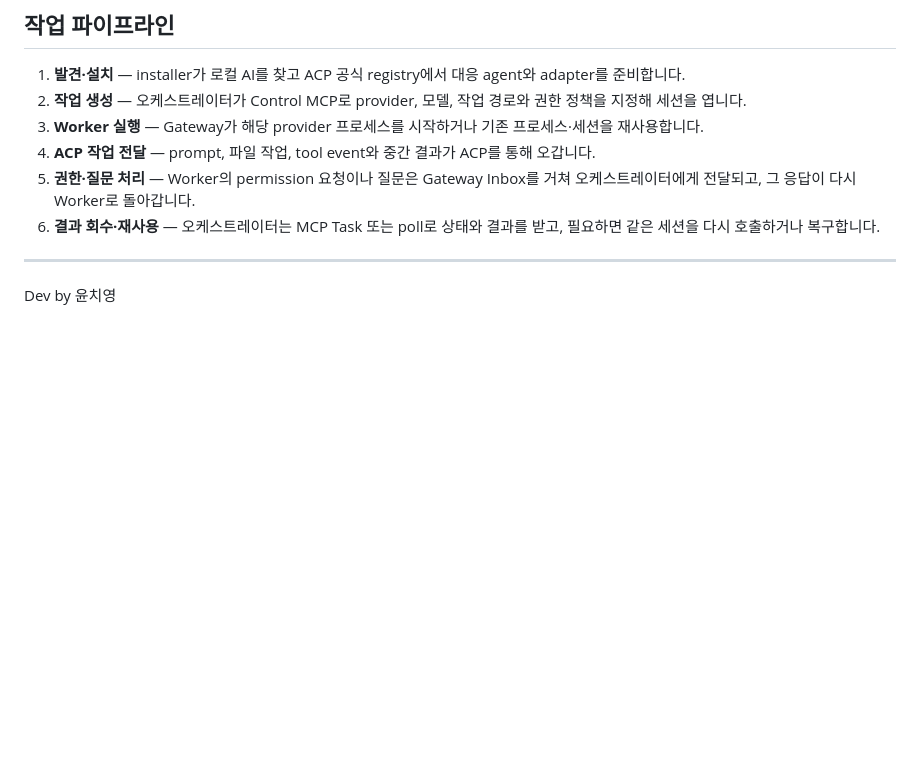
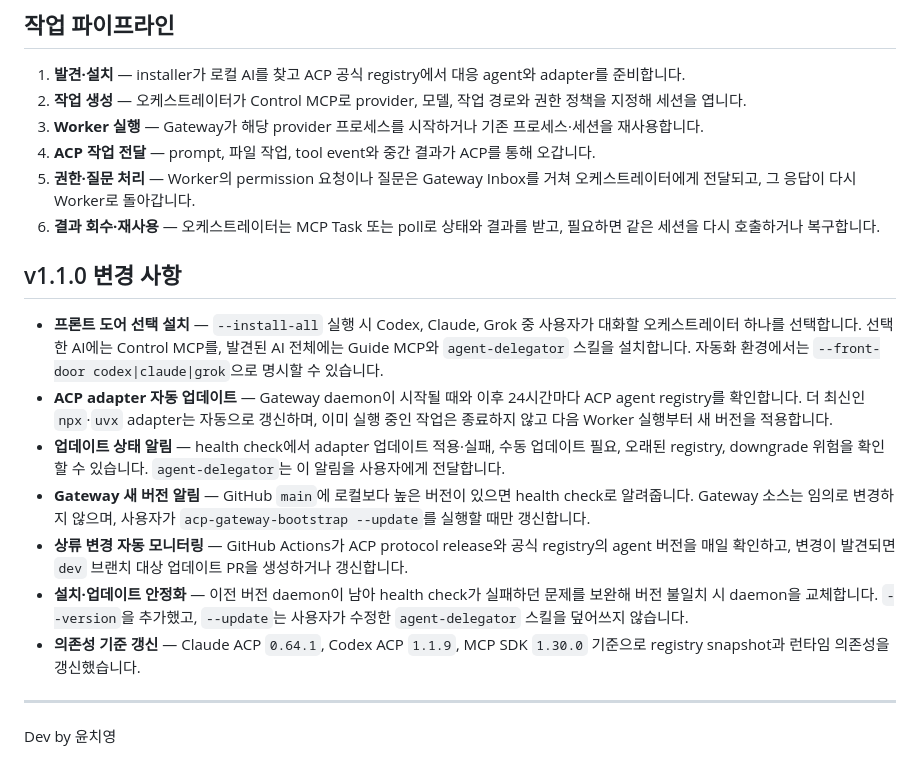
Before and after one commit to creverse-ai-lab/AgenLynk, a Markdown page: README.md, the part around the change. Drawn GitHub-style; blank space fills up the shorter version.

Commit message:
docs: document v1.1.0 changes

```diff
--- a/README.md
+++ b/README.md
@@ -246,6 +246,16 @@ flowchart LR
 5. **권한·질문 처리** — Worker의 permission 요청이나 질문은 Gateway Inbox를 거쳐 오케스트레이터에게 전달되고, 그 응답이 다시 Worker로 돌아갑니다.
 6. **결과 회수·재사용** — 오케스트레이터는 MCP Task 또는 poll로 상태와 결과를 받고, 필요하면 같은 세션을 다시 호출하거나 복구합니다.
 
+## v1.1.0 변경 사항
+
+- **프론트 도어 선택 설치** — `--install-all` 실행 시 Codex, Claude, Grok 중 사용자가 대화할 오케스트레이터 하나를 선택합니다. 선택한 AI에는 Control MCP를, 발견된 AI 전체에는 Guide MCP와 `agent-delegator` 스킬을 설치합니다. 자동화 환경에서는 `--front-door codex|claude|grok`으로 명시할 수 있습니다.
+- **ACP adapter 자동 업데이트** — Gateway daemon이 시작될 때와 이후 24시간마다 ACP agent registry를 확인합니다. 더 최신인 `npx`·`uvx` adapter는 자동으로 갱신하며, 이미 실행 중인 작업은 종료하지 않고 다음 Worker 실행부터 새 버전을 적용합니다.
+- **업데이트 상태 알림** — health check에서 adapter 업데이트 적용·실패, 수동 업데이트 필요, 오래된 registry, downgrade 위험을 확인할 수 있습니다. `agent-delegator`는 이 알림을 사용자에게 전달합니다.
+- **Gateway 새 버전 알림** — GitHub `main`에 로컬보다 높은 버전이 있으면 health check로 알려줍니다. Gateway 소스는 임의로 변경하지 않으며, 사용자가 `acp-gateway-bootstrap --update`를 실행할 때만 갱신합니다.
+- **상류 변경 자동 모니터링** — GitHub Actions가 ACP protocol release와 공식 registry의 agent 버전을 매일 확인하고, 변경이 발견되면 `dev` 브랜치 대상 업데이트 PR을 생성하거나 갱신합니다.
+- **설치·업데이트 안정화** — 이전 버전 daemon이 남아 health check가 실패하던 문제를 보완해 버전 불일치 시 daemon을 교체합니다. `--version`을 추가했고, `--update`는 사용자가 수정한 `agent-delegator` 스킬을 덮어쓰지 않습니다.
+- **의존성 기준 갱신** — Claude ACP `0.64.1`, Codex ACP `1.1.9`, MCP SDK `1.30.0` 기준으로 registry snapshot과 런타임 의존성을 갱신했습니다.
+
 ---
 
 Dev by 윤치영
```
